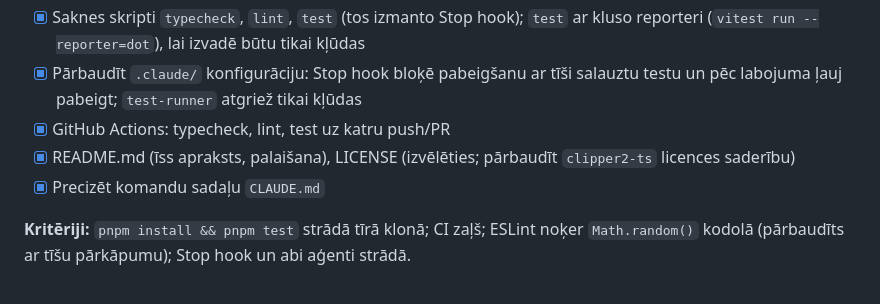
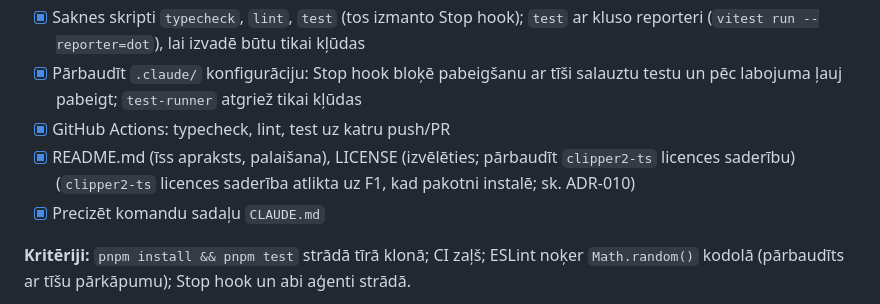
Before and after one commit to WilsonDaCrab/laminate-planner, a Markdown page: docs/ROADMAP.md, the part around the change. Drawn GitHub-style.

Commit message:
docs: note clipper2-ts license check deferred to F1
Co-Authored-By: Claude Sonnet 5.5 <noreply@anthropic.com>

```diff
--- a/docs/ROADMAP.md
+++ b/docs/ROADMAP.md
@@ -17,7 +17,7 @@ Laika aplēses ir orientējošas (darba dienas, strādājot ar Claude Code).
 - [x] Saknes skripti `typecheck`, `lint`, `test` (tos izmanto Stop hook); `test` ar kluso reporteri (`vitest run --reporter=dot`), lai izvadē būtu tikai kļūdas
 - [x] Pārbaudīt `.claude/` konfigurāciju: Stop hook bloķē pabeigšanu ar tīši salauztu testu un pēc labojuma ļauj pabeigt; `test-runner` atgriež tikai kļūdas
 - [x] GitHub Actions: typecheck, lint, test uz katru push/PR
-- [x] README.md (īss apraksts, palaišana), LICENSE (izvēlēties; pārbaudīt `clipper2-ts` licences saderību)
+- [x] README.md (īss apraksts, palaišana), LICENSE (izvēlēties; pārbaudīt `clipper2-ts` licences saderību) (`clipper2-ts` licences saderība atlikta uz F1, kad pakotni instalē; sk. ADR-010)
 - [x] Precizēt komandu sadaļu `CLAUDE.md`
 
 **Kritēriji:** `pnpm install && pnpm test` strādā tīrā klonā; CI zaļš; ESLint noķer `Math.random()` kodolā (pārbaudīts ar tīšu pārkāpumu); Stop hook un abi aģenti strādā.
```
